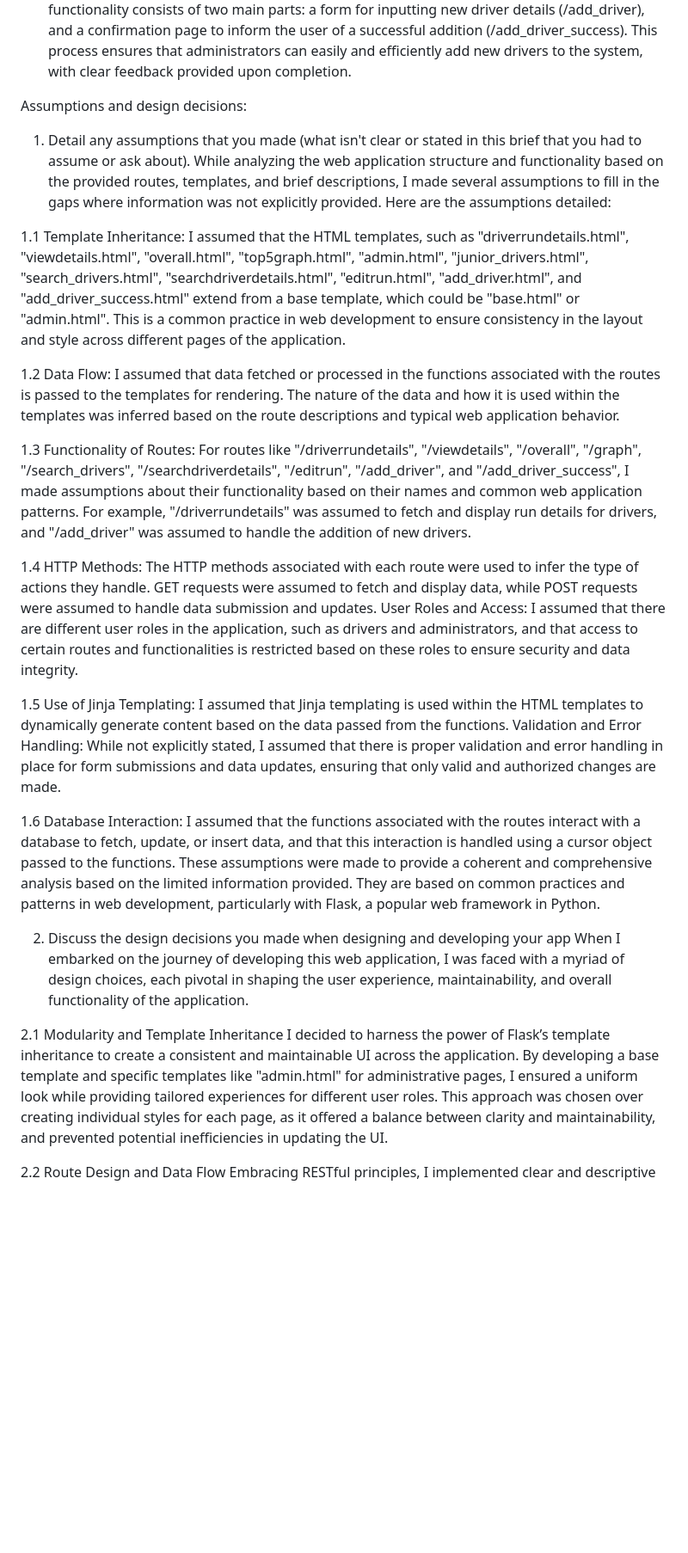
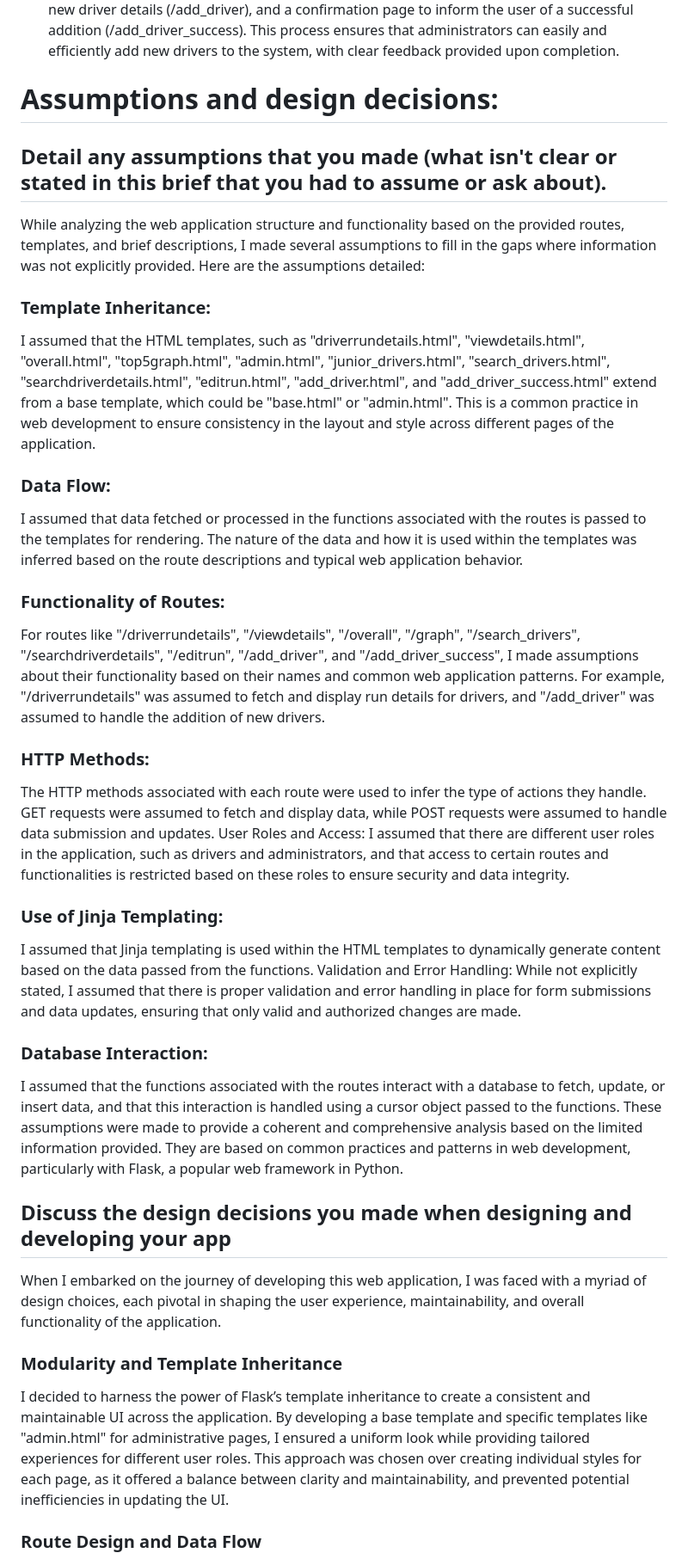
Before and after one commit to maizaizi/BRMM-car-club-Web-App, a Markdown page: README.md, the part around one of its changes. Shown at 86% size. GitHub-like rendering; blank space fills up the shorter version.

```diff
--- a/README.md
+++ b/README.md
@@ -134,39 +132,35 @@ The “Add Driver” functionality consists of two main parts: a form for inputt
 
 
 
-Assumptions and design decisions:
-1. Detail any assumptions that you made (what isn't clear or stated in this brief that you had to assume or ask about).
+# Assumptions and design decisions:
+## Detail any assumptions that you made (what isn't clear or stated in this brief that you had to assume or ask about).
 While analyzing the web application structure and functionality based on the provided routes, templates, and brief descriptions, I made several assumptions to fill in the gaps where information was not explicitly provided. Here are the assumptions detailed:
-
-1.1 Template Inheritance:
+### Template Inheritance:
 I assumed that the HTML templates, such as "driverrundetails.html", "viewdetails.html", "overall.html", "top5graph.html", "admin.html", "junior_drivers.html", "search_drivers.html", "searchdriverdetails.html", "editrun.html", "add_driver.html", and "add_driver_success.html" extend from a base template, which could be "base.html" or "admin.html". This is a common practice in web development to ensure consistency in the layout and style across different pages of the application.
 
-1.2 Data Flow:
+### Data Flow:
 I assumed that data fetched or processed in the functions associated with the routes is passed to the templates for rendering. The nature of the data and how it is used within the templates was inferred based on the route descriptions and typical web application behavior.
-
-1.3 Functionality of Routes:
+### Functionality of Routes:
 For routes like "/driverrundetails", "/viewdetails", "/overall", "/graph", "/search_drivers", "/searchdriverdetails", "/editrun", "/add_driver", and "/add_driver_success", I made assumptions about their functionality based on their names and common web application patterns. For example, "/driverrundetails" was assumed to fetch and display run details for drivers, and "/add_driver" was assumed to handle the addition of new drivers.
 
-1.4 HTTP Methods:
+### HTTP Methods:
 The HTTP methods associated with each route were used to infer the type of actions they handle. GET requests were assumed to fetch and display data, while POST requests were assumed to handle data submission and updates.
 User Roles and Access:
 I assumed that there are different user roles in the application, such as drivers and administrators, and that access to certain routes and functionalities is restricted based on these roles to ensure security and data integrity.
 
-1.5 Use of Jinja Templating:
+### Use of Jinja Templating:
 I assumed that Jinja templating is used within the HTML templates to dynamically generate content based on the data passed from the functions.
 Validation and Error Handling:
 While not explicitly stated, I assumed that there is proper validation and error handling in place for form submissions and data updates, ensuring that only valid and authorized changes are made.
-
-1.6 Database Interaction:
+### Database Interaction:
 I assumed that the functions associated with the routes interact with a database to fetch, update, or insert data, and that this interaction is handled using a cursor object passed to the functions.
 These assumptions were made to provide a coherent and comprehensive analysis based on the limited information provided. They are based on common practices and patterns in web development, particularly with Flask, a popular web framework in Python.
 
-2. Discuss the design decisions you made when designing and developing your app
+## Discuss the design decisions you made when designing and developing your app
 When I embarked on the journey of developing this web application, I was faced with a myriad of design choices, each pivotal in shaping the user experience, maintainability, and overall functionality of the application.
 
-2.1 Modularity and Template Inheritance
+### Modularity and Template Inheritance
 I decided to harness the power of Flask’s template inheritance to create a consistent and maintainable UI across the application. By developing a base template and specific templates like "admin.html" for administrative pages, I ensured a uniform look while providing tailored experiences for different user roles. This approach was chosen over creating individual styles for each page, as it offered a balance between clarity and maintainability, and prevented potential inefficiencies in updating the UI.
-
-2.2 Route Design and Data Flow
+### Route Design and Data Flow
 Embracing RESTful principles, I implemented clear and descriptive route names, following standard HTTP methods to enhance readability and intuitiveness. This decision was crucial in making the application more developer-friendly and adhering to web standards. I chose to pass data from backend functions directly to templates and handle form submissions via POST requests, ensuring dynamic content delivery and secure data handling. This approach was preferred over client-side logic to reduce dependency on client-side resources and uphold data integrity.
 
```
Also changed, not shown: other parts of README.md (+104 -110 lines).
